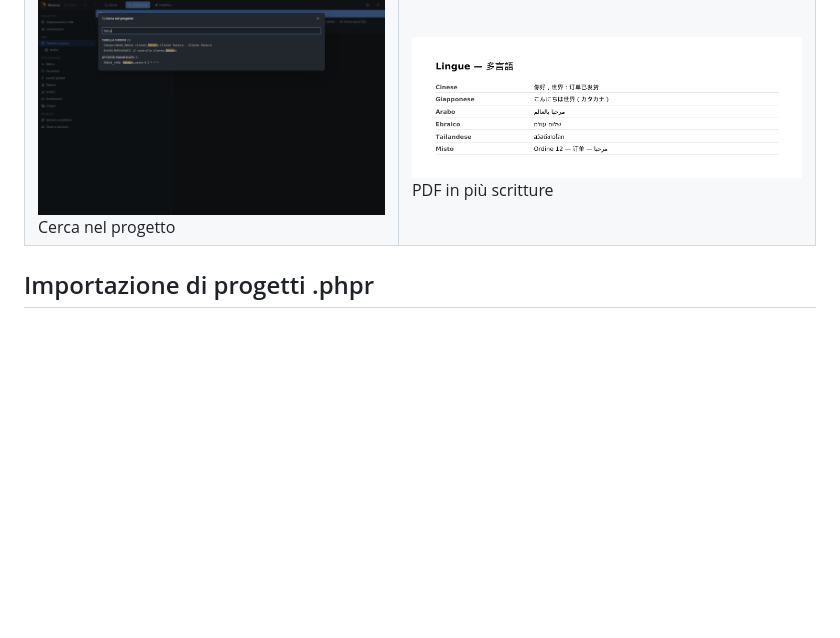
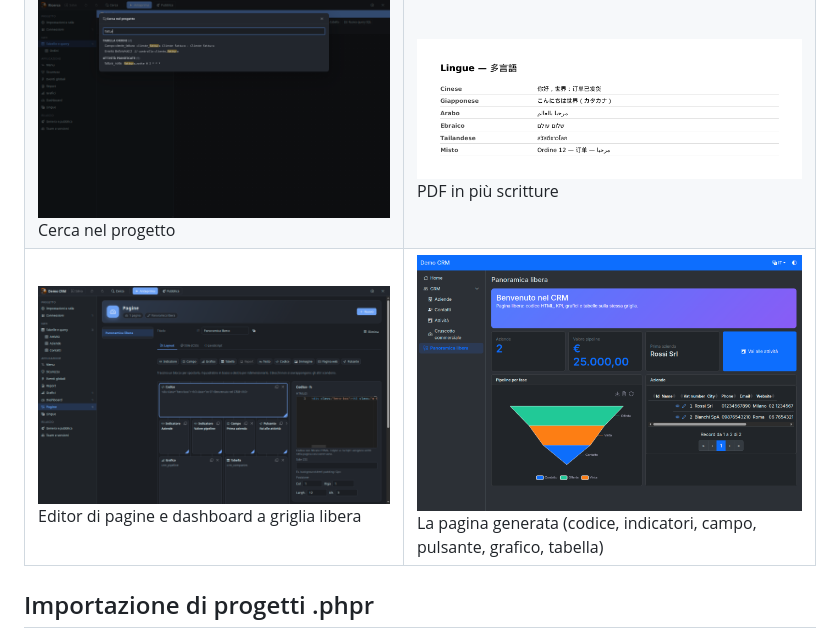
Before and after one commit to mbulloni/MiB-Crude, a Markdown page: README.md, the part around the change. GitHub-like rendering; pictures changed too: docs/screenshots/app-pagina-libera.png (added), docs/screenshots/designer-pagine.png (added); blank space fills up the shorter version.

Commit message:
Page builder: wider inspector, README screenshots
Co-Authored-By: Claude Sonnet 5.5 <noreply@anthropic.com>

```diff
--- a/README.md
+++ b/README.md
@@ -66,6 +66,7 @@ Documentazione completa:
 | ![Pagina a passi](docs/screenshots/app-steps.png) Pagina Nuovo a passi | ![Aspetto scelto dall'utente](docs/screenshots/app-theme-customizer.png) Aspetto scelto dall'utente (Material Admin) |
 | ![Cruscotto Equation](docs/screenshots/app-equation.png) Cruscotto con il tema Equation | ![Cruscotto Equation scuro](docs/screenshots/app-equation-dark.png) Lo stesso in modalità scura |
 | ![Cerca nel progetto](docs/screenshots/designer-search.png) Cerca nel progetto | ![PDF multilingue](docs/screenshots/pdf-lingue.png) PDF in più scritture |
+| ![Editor pagine](docs/screenshots/designer-pagine.png) Editor di pagine e dashboard a griglia libera | ![Pagina libera](docs/screenshots/app-pagina-libera.png) La pagina generata (codice, indicatori, campo, pulsante, grafico, tabella) |
 
 ## Importazione di progetti .phpr
 
```
Also changed, not shown: 3 other files.
